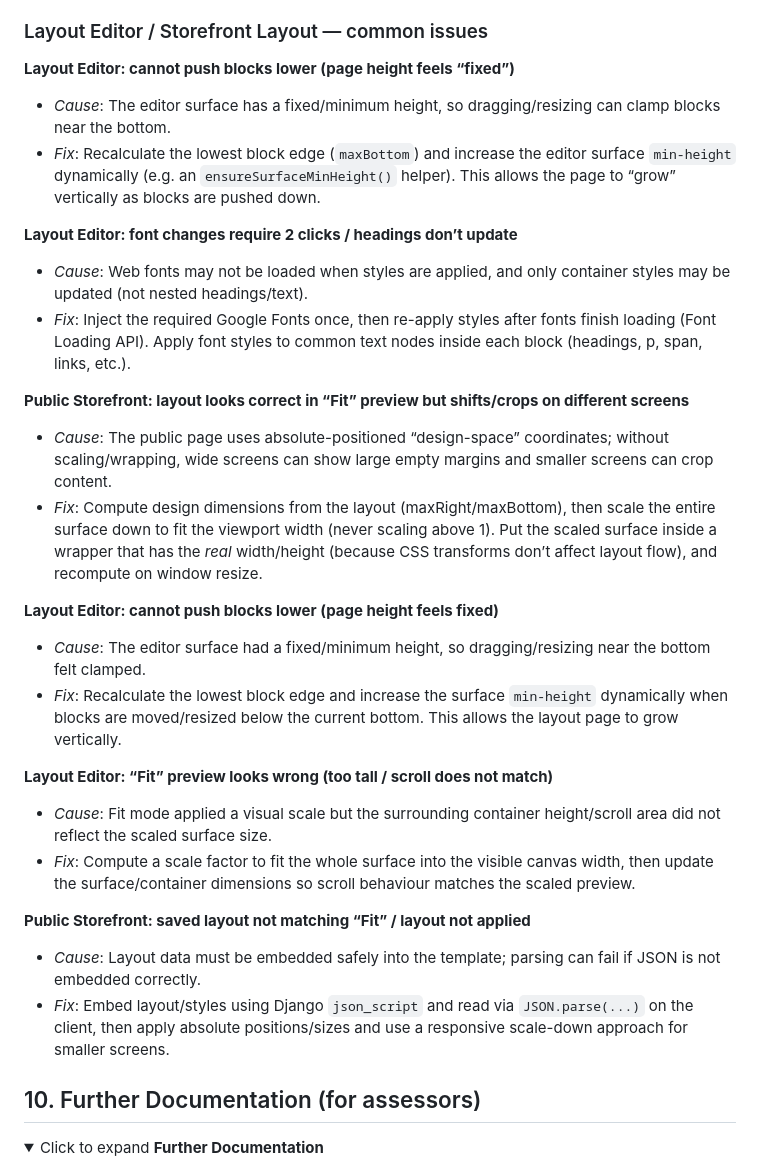
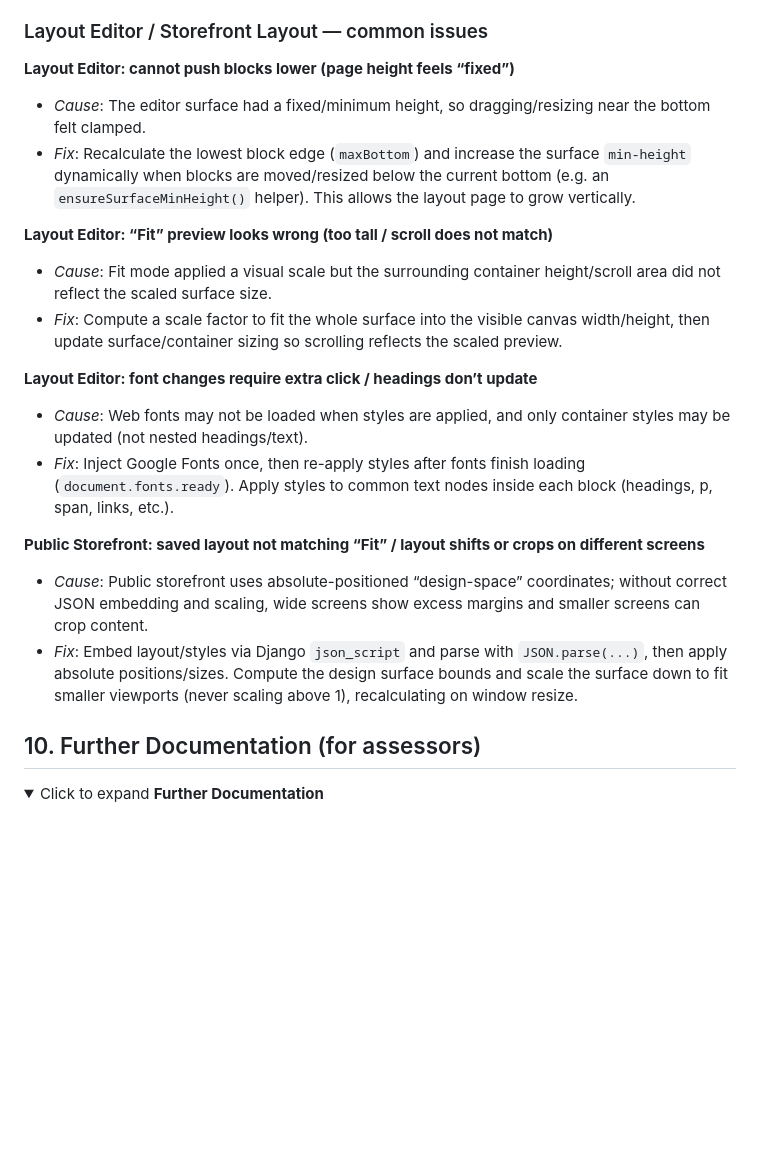
Before and after one commit to Oscar-Ivs/mintkit-hub, a Markdown page: README.md, the part around one of its changes. Rendered like a GitHub page; folded sections open; blank space fills up the shorter version.

```diff
--- a/README.md
+++ b/README.md
@@ -755,31 +748,20 @@ This section collects recurring issues encountered during development and deploy
 ### Layout Editor / Storefront Layout — common issues
 
 **Layout Editor: cannot push blocks lower (page height feels “fixed”)**
-- _Cause_: The editor surface has a fixed/minimum height, so dragging/resizing can clamp blocks near the bottom.
-- _Fix_: Recalculate the lowest block edge (`maxBottom`) and increase the editor surface `min-height` dynamically (e.g. an `ensureSurfaceMinHeight()` helper). This allows the page to “grow” vertically as blocks are pushed down.
-
-**Layout Editor: font changes require 2 clicks / headings don’t update**
-- _Cause_: Web fonts may not be loaded when styles are applied, and only container styles may be updated (not nested headings/text).
-- _Fix_: Inject the required Google Fonts once, then re-apply styles after fonts finish loading (Font Loading API). Apply font styles to common text nodes inside each block (headings, p, span, links, etc.).
-
-**Public Storefront: layout looks correct in “Fit” preview but shifts/crops on different screens**
-- _Cause_: The public page uses absolute-positioned “design-space” coordinates; without scaling/wrapping, wide screens can show large empty margins and smaller screens can crop content.
-- _Fix_: Compute design dimensions from the layout (maxRight/maxBottom), then scale the entire surface down to fit the viewport width (never scaling above 1). Put the scaled surface inside a wrapper that has the *real* width/height (because CSS transforms don’t affect layout flow), and recompute on window resize.
-
-**Layout Editor: cannot push blocks lower (page height feels fixed)**
-
 - _Cause_: The editor surface had a fixed/minimum height, so dragging/resizing near the bottom felt clamped.
-- _Fix_: Recalculate the lowest block edge and increase the surface `min-height` dynamically when blocks are moved/resized below the current bottom. This allows the layout page to grow vertically.
+- _Fix_: Recalculate the lowest block edge (`maxBottom`) and increase the surface `min-height` dynamically when blocks are moved/resized below the current bottom (e.g. an `ensureSurfaceMinHeight()` helper). This allows the layout page to grow vertically.
 
 **Layout Editor: “Fit” preview looks wrong (too tall / scroll does not match)**
+- _Cause_: Fit mode applied a visual scale but the surrounding container height/scroll area did not reflect the scaled surface size.
+- _Fix_: Compute a scale factor to fit the whole surface into the visible canvas width/height, then update surface/container sizing so scrolling reflects the scaled preview.
 
-- _Cause_: Fit mode applied a visual scale but the surrounding container height/scroll area did not reflect the scaled surface size.
-- _Fix_: Compute a scale factor to fit the whole surface into the visible canvas width, then update the surface/container dimensions so scroll behaviour matches the scaled preview.
+**Layout Editor: font changes require extra click / headings don’t update**
+- _Cause_: Web fonts may not be loaded when styles are applied, and only container styles may be updated (not nested headings/text).
+- _Fix_: Inject Google Fonts once, then re-apply styles after fonts finish loading (`document.fonts.ready`). Apply styles to common text nodes inside each block (headings, p, span, links, etc.).
 
-**Public Storefront: saved layout not matching “Fit” / layout not applied**
-
-- _Cause_: Layout data must be embedded safely into the template; parsing can fail if JSON is not embedded correctly.
-- _Fix_: Embed layout/styles using Django `json_script` and read via `JSON.parse(...)` on the client, then apply absolute positions/sizes and use a responsive scale-down approach for smaller screens.
+**Public Storefront: saved layout not matching “Fit” / layout shifts or crops on different screens**
+- _Cause_: Public storefront uses absolute-positioned “design-space” coordinates; without correct JSON embedding and scaling, wide screens show excess margins and smaller screens can crop content.
+- _Fix_: Embed layout/styles via Django `json_script` and parse with `JSON.parse(...)`, then apply absolute positions/sizes. Compute the design surface bounds and scale the surface down to fit smaller viewports (never scaling above 1), recalculating on window resize.
 
 
 </details>
```
Also changed, not shown: other parts of README.md (+15 -22 lines).
